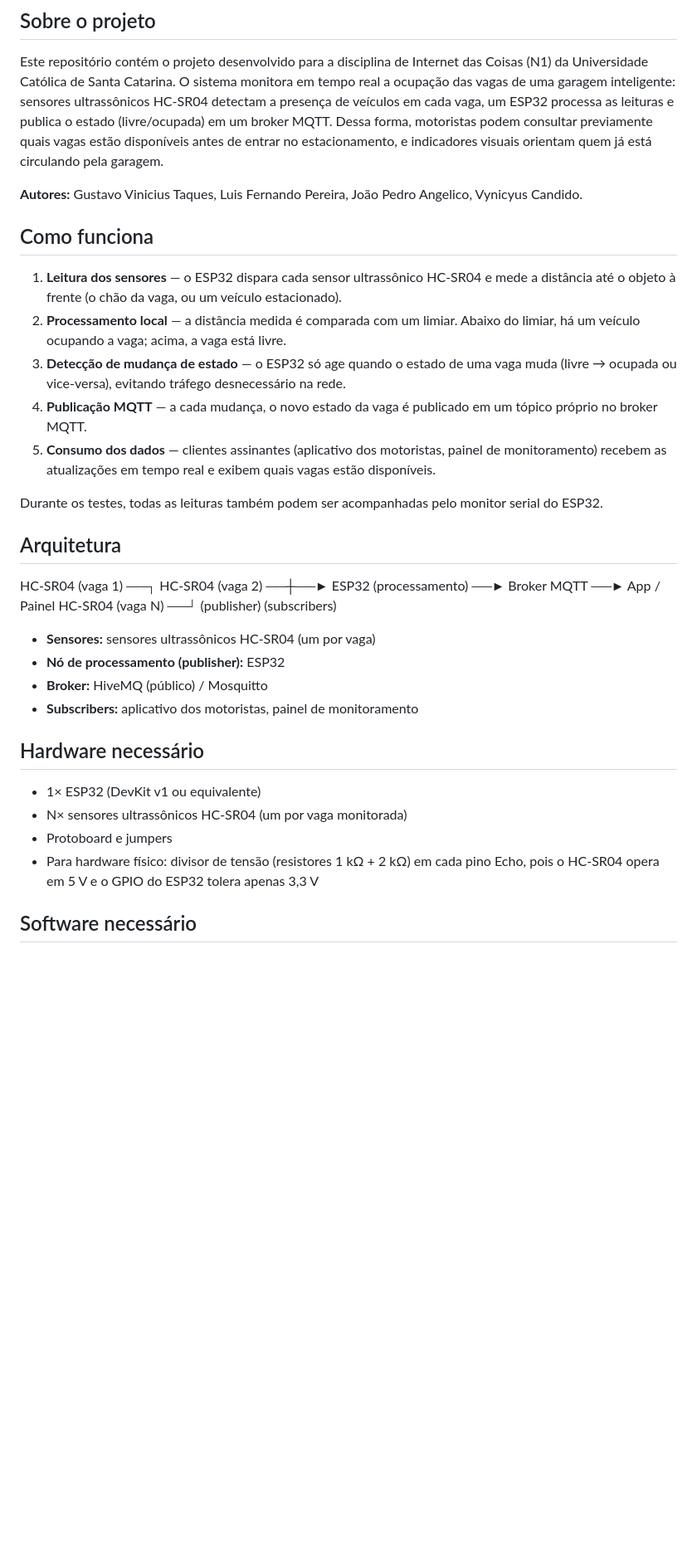
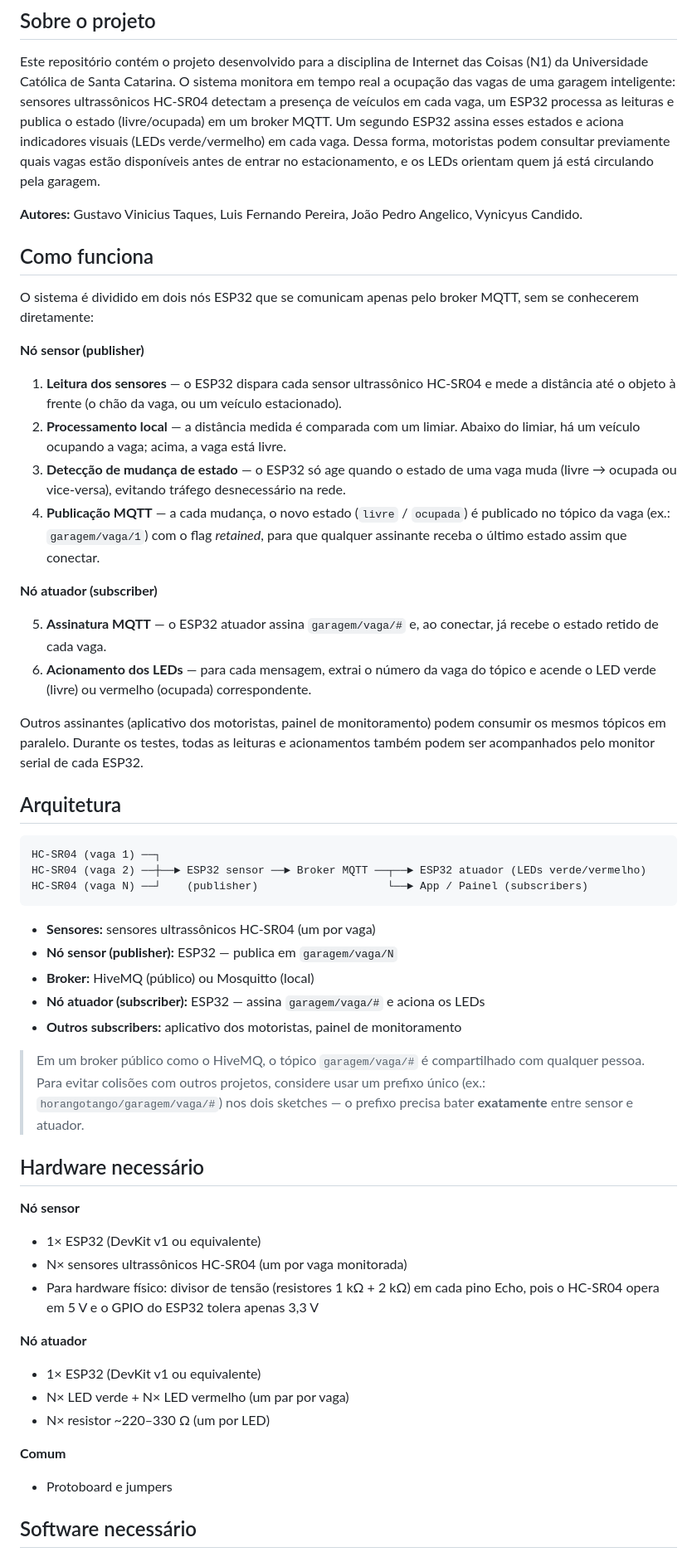
Before and after one commit to VynicyusCandido/iotHorangoTango, a Markdown page: README.md, the part around one of its changes. Shown at 83% size. Rendered like a GitHub page; blank space fills up the shorter version.

Commit message:
Revise README for clarity on system architecture
Updated the README to clarify the roles of the sensor and actuator nodes, and improved the descriptions of MQTT publication and subscription processes.

````diff
--- a/README.md
+++ b/README.md
@@ -10,15 +10,21 @@ Internet das Coisas (N1) da Universidade Católica de Santa Catarina. O
 sistema monitora em tempo real a ocupação das vagas de uma garagem
 inteligente: sensores ultrassônicos HC-SR04 detectam a presença de
 veículos em cada vaga, um ESP32 processa as leituras e publica o estado
-(livre/ocupada) em um broker MQTT. Dessa forma, motoristas podem
-consultar previamente quais vagas estão disponíveis antes de entrar no
-estacionamento, e indicadores visuais orientam quem já está circulando
-pela garagem.
+(livre/ocupada) em um broker MQTT. Um segundo ESP32 assina esses estados
+e aciona indicadores visuais (LEDs verde/vermelho) em cada vaga. Dessa
+forma, motoristas podem consultar previamente quais vagas estão
+disponíveis antes de entrar no estacionamento, e os LEDs orientam quem
+já está circulando pela garagem.
 
 **Autores:** Gustavo Vinicius Taques, Luis Fernando Pereira, João Pedro
 Angelico, Vynicyus Candido.
 
 ## Como funciona
+
+O sistema é dividido em dois nós ESP32 que se comunicam apenas pelo
+broker MQTT, sem se conhecerem diretamente:
+
+**Nó sensor (publisher)**
 
 1. **Leitura dos sensores** — o ESP32 dispara cada sensor ultrassônico
    HC-SR04 e mede a distância até o objeto à frente (o chão da vaga, ou
@@ -29,35 +35,65 @@ Angelico, Vynicyus Candido.
 3. **Detecção de mudança de estado** — o ESP32 só age quando o estado
    de uma vaga muda (livre → ocupada ou vice-versa), evitando tráfego
    desnecessário na rede.
-4. **Publicação MQTT** — a cada mudança, o novo estado da vaga é
-   publicado em um tópico próprio no broker MQTT.
-5. **Consumo dos dados** — clientes assinantes (aplicativo dos
-   motoristas, painel de monitoramento) recebem as atualizações em
-   tempo real e exibem quais vagas estão disponíveis.
+4. **Publicação MQTT** — a cada mudança, o novo estado (`livre` /
+   `ocupada`) é publicado no tópico da vaga (ex.: `garagem/vaga/1`) com
+   o flag *retained*, para que qualquer assinante receba o último estado
+   assim que conectar.
 
-Durante os testes, todas as leituras também podem ser acompanhadas pelo
-monitor serial do ESP32.
+**Nó atuador (subscriber)**
+
+5. **Assinatura MQTT** — o ESP32 atuador assina `garagem/vaga/#` e, ao
+   conectar, já recebe o estado retido de cada vaga.
+6. **Acionamento dos LEDs** — para cada mensagem, extrai o número da
+   vaga do tópico e acende o LED verde (livre) ou vermelho (ocupada)
+   correspondente.
+
+Outros assinantes (aplicativo dos motoristas, painel de monitoramento)
+podem consumir os mesmos tópicos em paralelo. Durante os testes, todas
+as leituras e acionamentos também podem ser acompanhados pelo monitor
+serial de cada ESP32.
 
 ## Arquitetura
 
+```
 HC-SR04 (vaga 1) ──┐
-HC-SR04 (vaga 2) ──┼──► ESP32 (processamento) ──► Broker MQTT ──► App / Painel
-HC-SR04 (vaga N) ──┘ (publisher) (subscribers)
-
+HC-SR04 (vaga 2) ──┼──► ESP32 sensor ──► Broker MQTT ──┬──► ESP32 atuador (LEDs verde/vermelho)
+HC-SR04 (vaga N) ──┘    (publisher)                    └──► App / Painel (subscribers)
+```
 
 - **Sensores:** sensores ultrassônicos HC-SR04 (um por vaga)
-- **Nó de processamento (publisher):** ESP32
-- **Broker:** HiveMQ (público) / Mosquitto
-- **Subscribers:** aplicativo dos motoristas, painel de monitoramento
+- **Nó sensor (publisher):** ESP32 — publica em `garagem/vaga/N`
+- **Broker:** HiveMQ (público) ou Mosquitto (local)
+- **Nó atuador (subscriber):** ESP32 — assina `garagem/vaga/#` e aciona
+  os LEDs
+- **Outros subscribers:** aplicativo dos motoristas, painel de
+  monitoramento
+
+> Em um broker público como o HiveMQ, o tópico `garagem/vaga/#` é
+> compartilhado com qualquer pessoa. Para evitar colisões com outros
+> projetos, considere usar um prefixo único (ex.: `horangotango/garagem/vaga/#`)
+> nos dois sketches — o prefixo precisa bater **exatamente** entre sensor
+> e atuador.
 
 ## Hardware necessário
 
+**Nó sensor**
+
 - 1× ESP32 (DevKit v1 ou equivalente)
 - N× sensores ultrassônicos HC-SR04 (um por vaga monitorada)
-- Protoboard e jumpers
 - Para hardware físico: divisor de tensão (resistores 1 kΩ + 2 kΩ) em
   cada pino Echo, pois o HC-SR04 opera em 5 V e o GPIO do ESP32 tolera
   apenas 3,3 V
+
+**Nó atuador**
+
+- 1× ESP32 (DevKit v1 ou equivalente)
+- N× LED verde + N× LED vermelho (um par por vaga)
+- N× resistor ~220–330 Ω (um por LED)
+
+**Comum**
+
+- Protoboard e jumpers
 
 ## Software necessário
 
````
Also changed, not shown: other parts of README.md (+61 -21 lines).
